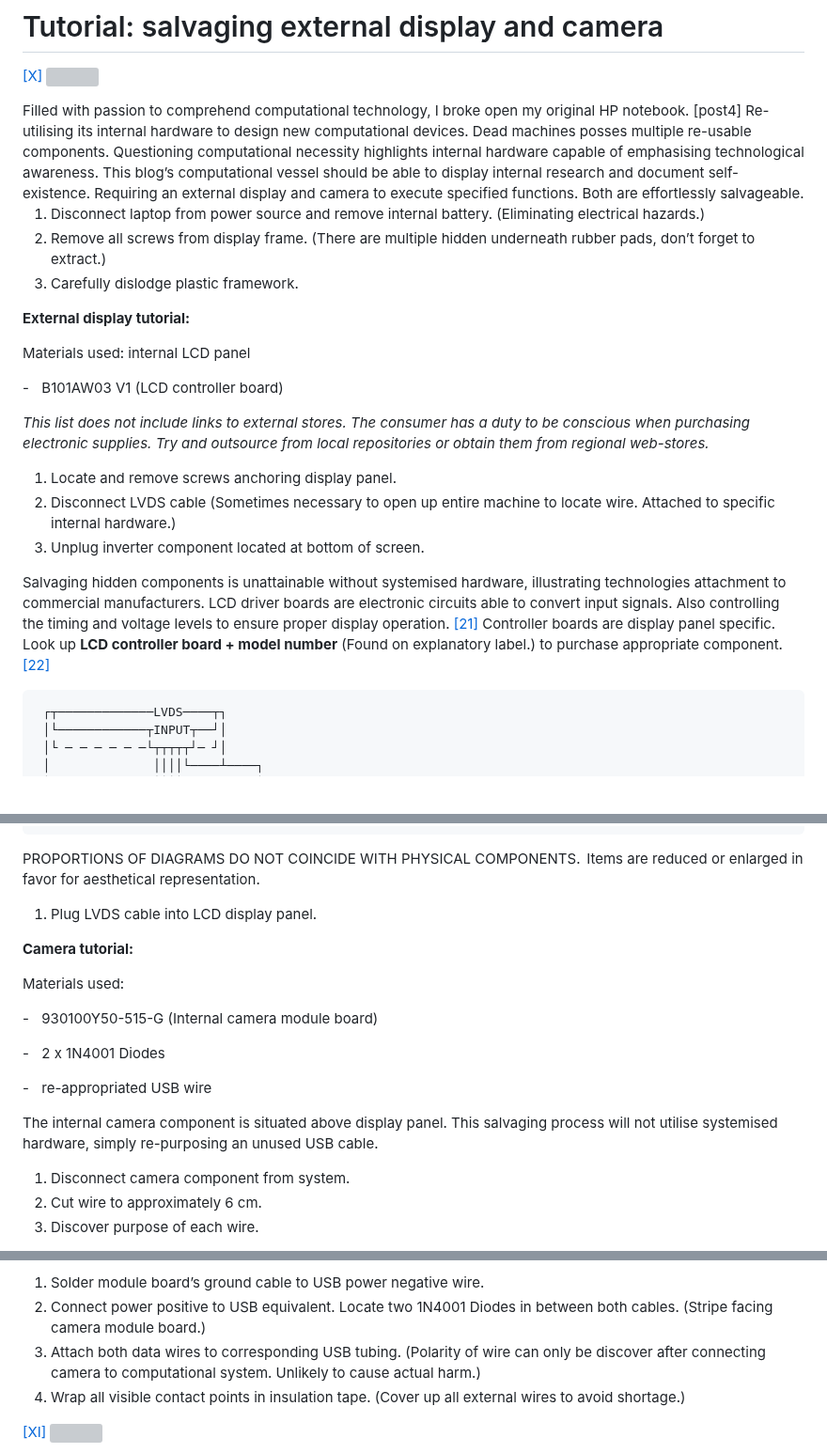
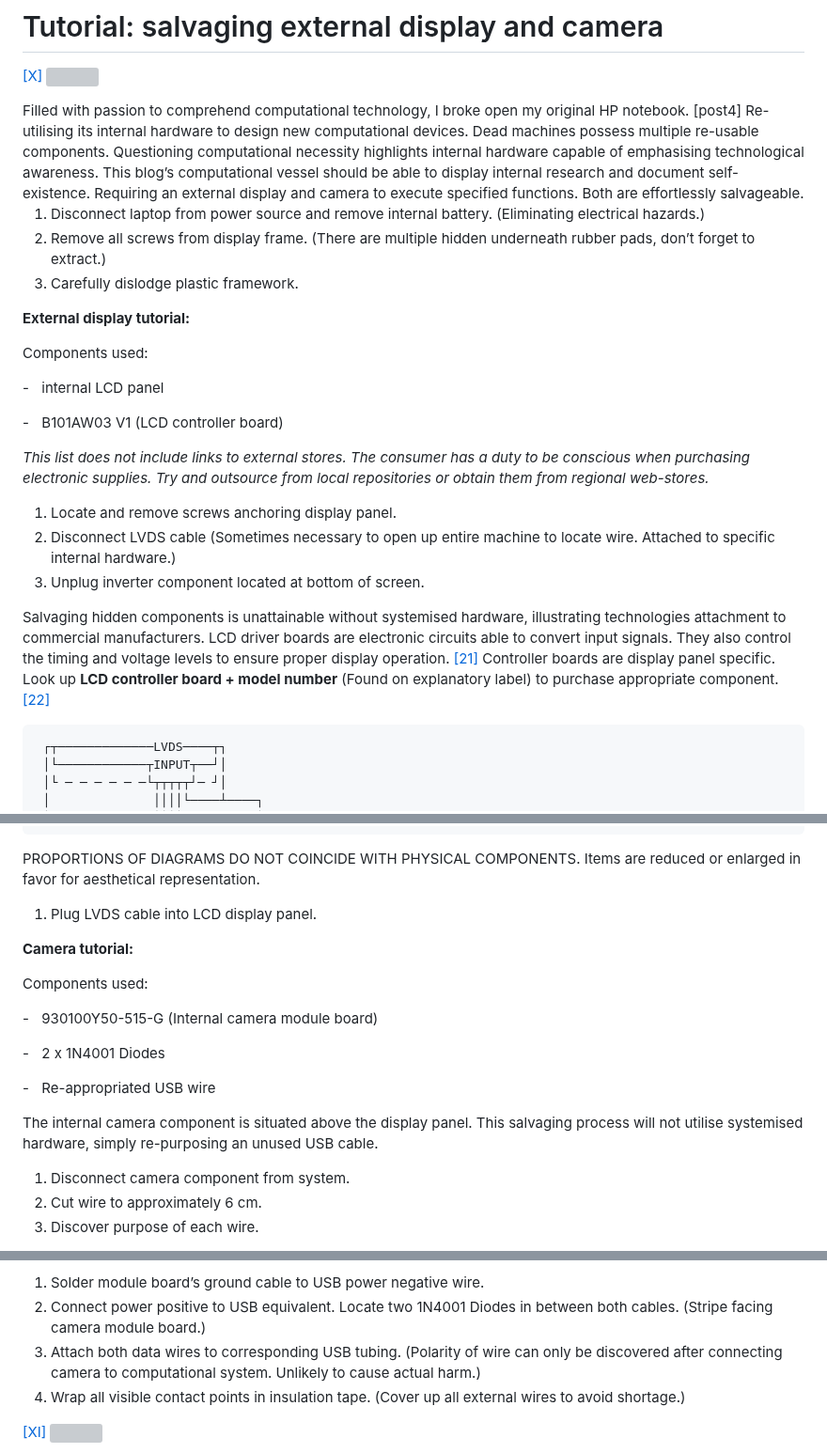
Before and after one commit to ThibeauK/forumistic-blog, a Markdown page: posts/post12.md, 3 parts joined by grey strips. Shown at 94% size. Rendered like a GitHub page; blank space fills up the shorter version; grey boxes are pictures that could not be loaded.

````diff
--- a/posts/post12.md
+++ b/posts/post12.md
@@ -3,7 +3,7 @@
 
 
 <p><a href=#image-bibliography>[X] <img src="images/post12-1.jpg"></a></p>
-Filled with passion to comprehend computational technology, I broke open my original HP notebook. [post4] Re-utilising its internal hardware to design new computational devices. Dead machines posses multiple re-usable components. Questioning computational necessity highlights internal hardware capable of emphasising technological awareness. This blog’s computational vessel should be able to display internal research and document self-existence. Requiring an external display and camera to execute specified functions. Both are effortlessly salvageable.
+Filled with passion to comprehend computational technology, I broke open my original HP notebook. [post4] Re-utilising its internal hardware to design new computational devices. Dead machines possess multiple re-usable components. Questioning computational necessity highlights internal hardware capable of emphasising technological awareness. This blog’s computational vessel should be able to display internal research and document self-existence. Requiring an external display and camera to execute specified functions. Both are effortlessly salvageable.
 
 
 
@@ -17,10 +17,9 @@ Filled with passion to comprehend computational technology, I broke open my orig
 
 
 
-Materials used:
-internal LCD panel
+Components used:
 
-
+-    internal LCD panel
 
 -    B101AW03 V1 (LCD controller board)
 
@@ -37,7 +36,7 @@ Try and outsource from local repositories or obtain them from regional web-store
 
 
 
-Salvaging hidden components is unattainable without systemised hardware, illustrating technologies attachment to commercial manufacturers. LCD driver boards are electronic circuits able to convert input signals. Also controlling the timing and voltage levels to ensure proper display operation. <a href=“#bilbliography”>[21]</a> Controller boards are display panel specific. Look up **LCD controller board + model number** (Found on explanatory label.) to purchase appropriate component. <a href=“#bilbliography”>[22]</a>
+Salvaging hidden components is unattainable without systemised hardware, illustrating technologies attachment to commercial manufacturers. LCD driver boards are electronic circuits able to convert input signals. They also control the timing and voltage levels to ensure proper display operation. <a href=“#bilbliography”>[21]</a> Controller boards are display panel specific. Look up **LCD controller board + model number** (Found on explanatory label) to purchase appropriate component. <a href=“#bilbliography”>[22]</a>
 
 ```
  ┌┬─────────────LVDS────┬┐
@@ -69,8 +68,7 @@ TO B101AW03 V1 (CB)
 ```
 
 PROPORTIONS OF DIAGRAMS DO NOT COINCIDE
-WITH PHYSICAL COMPONENTS.
-Items are reduced or enlarged in favor
+WITH PHYSICAL COMPONENTS. Items are reduced or enlarged in favor
 for aesthetical representation.
 
 
@@ -85,9 +83,7 @@ for aesthetical representation.
 
 
 
-Materials used:
-
-
+Components used:
 
 -    930100Y50-515-G (Internal camera module board)
 
@@ -97,11 +93,11 @@ Materials used:
 
 
 
--    re-appropriated USB wire
+-    Re-appropriated USB wire
 
 
 
-The internal camera component is situated above display panel. This salvaging process will not utilise systemised hardware, simply re-purposing an unused USB cable.
+The internal camera component is situated above the display panel. This salvaging process will not utilise systemised hardware, simply re-purposing an unused USB cable.
 
 
 
@@ -156,7 +152,7 @@ The standard voltage for USB cables is 5V, most camera module boards run on 3.6V
 
 1. Solder module board’s ground cable to USB power negative wire.
 2. Connect power positive to USB equivalent. Locate two 1N4001 Diodes in between both cables. (Stripe facing camera module board.)
-3. Attach both data wires to corresponding USB tubing. (Polarity of wire can only be discover after connecting camera to computational system. Unlikely to cause actual harm.)
+3. Attach both data wires to corresponding USB tubing. (Polarity of wire can only be discovered after connecting camera to computational system. Unlikely to cause actual harm.)
 4. Wrap all visible contact points in insulation tape. (Cover up all external wires to avoid shortage.)
 
 
````
